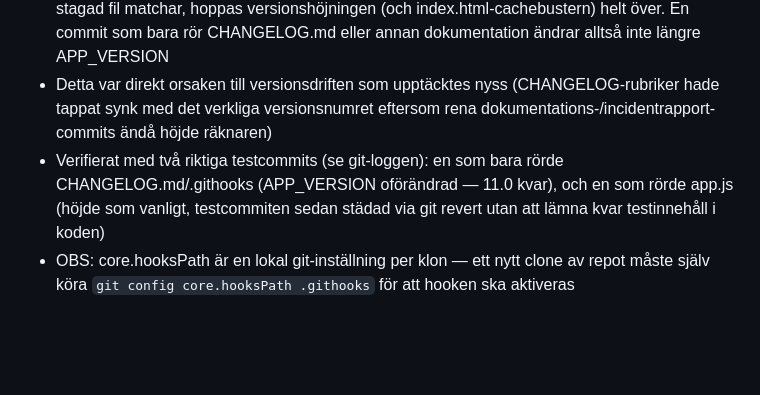
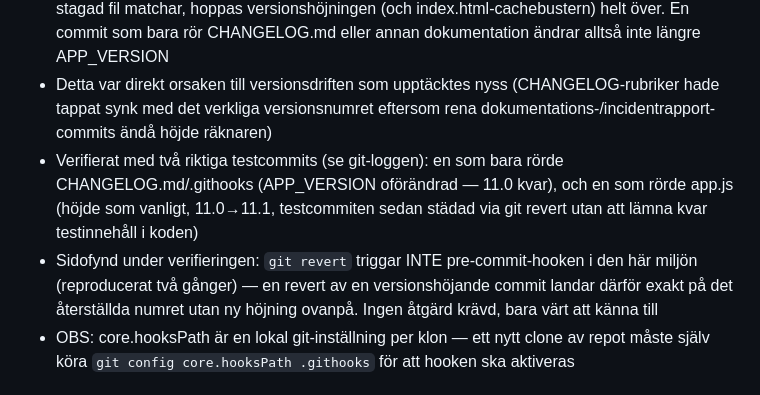
Before and after one commit to jansoderstromninja/farjeraknare, a Markdown page: CHANGELOG.md, the part around the change. Drawn GitHub-style; blank space fills up the shorter version.

Commit message:
Note git revert does not trigger the pre-commit hook (CHANGELOG only)
Co-Authored-By: Claude Opus 4.8 <noreply@anthropic.com>

```diff
--- a/CHANGELOG.md
+++ b/CHANGELOG.md
@@ -4,7 +4,8 @@
 - Hooken låg tidigare i .git/hooks/pre-commit — INTE spårad av git, kunde alltså aldrig pushas till GitHub. Flyttad till spårad .githooks/pre-commit, aktiverad lokalt via `git config core.hooksPath .githooks`
 - Ny logik: kollar `git diff --cached --name-only -- '*.html' '*.css' '*.js'` — om ingen stagad fil matchar, hoppas versionshöjningen (och index.html-cachebustern) helt över. En commit som bara rör CHANGELOG.md eller annan dokumentation ändrar alltså inte längre APP_VERSION
 - Detta var direkt orsaken till versionsdriften som upptäcktes nyss (CHANGELOG-rubriker hade tappat synk med det verkliga versionsnumret eftersom rena dokumentations-/incidentrapport-commits ändå höjde räknaren)
-- Verifierat med två riktiga testcommits (se git-loggen): en som bara rörde CHANGELOG.md/.githooks (APP_VERSION oförändrad — 11.0 kvar), och en som rörde app.js (höjde som vanligt, testcommiten sedan städad via git revert utan att lämna kvar testinnehåll i koden)
+- Verifierat med två riktiga testcommits (se git-loggen): en som bara rörde CHANGELOG.md/.githooks (APP_VERSION oförändrad — 11.0 kvar), och en som rörde app.js (höjde som vanligt, 11.0→11.1, testcommiten sedan städad via git revert utan att lämna kvar testinnehåll i koden)
+- Sidofynd under verifieringen: `git revert` triggar INTE pre-commit-hooken i den här miljön (reproducerat två gånger) — en revert av en versionshöjande commit landar därför exakt på det återställda numret utan ny höjning ovanpå. Ingen åtgärd krävd, bara värt att känna till
 - OBS: core.hooksPath är en lokal git-inställning per klon — ett nytt clone av repot måste själv köra `git config core.hooksPath .githooks` för att hooken ska aktiveras
 
 ## v10.9 – 2026-07-12 — Säkerhetsgranskning: fem fixar
```
